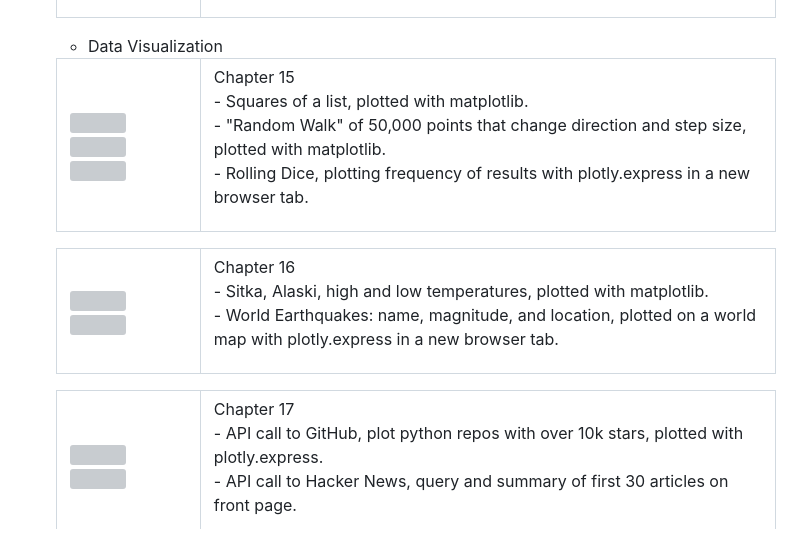
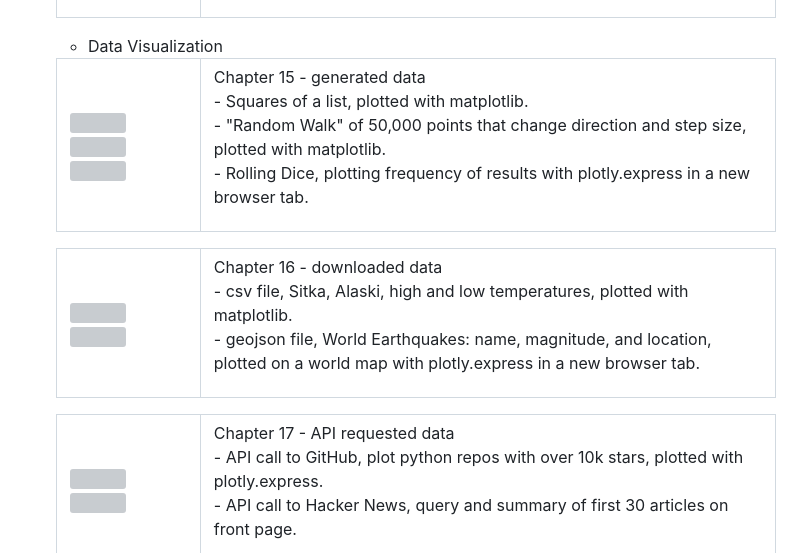
Before and after one commit to bowerjohnd/Python-Crash-Course, a Markdown page: README.md, the part around the change. Rendered like a GitHub page; grey boxes are pictures that could not be loaded.

Commit message:
update readme, chapter 17 finished

```diff
--- a/README.md
+++ b/README.md
@@ -31,7 +31,7 @@ Python Crash Course, 3nd Edition, Eric Matthes © 2023 by No Starch Press
             </td>
             <td>
                 <p>
-                    Chapter 15  <br>
+                    Chapter 15 - generated data <br>
                       - Squares of a list, plotted with matplotlib.<br>
                       - "Random Walk" of 50,000 points that change direction and step size, plotted with matplotlib.<br>
                       - Rolling Dice, plotting frequency of results with plotly.express in a new browser tab.<br>
@@ -47,9 +47,9 @@ Python Crash Course, 3nd Edition, Eric Matthes © 2023 by No Starch Press
             </td>
             <td>
                 <p>
-                    Chapter 16  <br>
-                      - Sitka, Alaski, high and low temperatures, plotted with matplotlib.<br>
-                      - World Earthquakes: name, magnitude, and location, plotted on a world map with plotly.express in a new browser tab.<br>
+                    Chapter 16 - downloaded data <br>
+                      - csv file, Sitka, Alaski, high and low temperatures, plotted with matplotlib.<br>
+                      - geojson file, World Earthquakes: name, magnitude, and location, plotted on a world map with plotly.express in a new browser tab.<br>
                 </p>
             </td>
         </tr>
@@ -62,7 +62,7 @@ Python Crash Course, 3nd Edition, Eric Matthes © 2023 by No Starch Press
             </td>
             <td>
                 <p>
-                    Chapter 17  <br>
+                    Chapter 17 - API requested data <br>
                       - API call to GitHub, plot python repos with over 10k stars, plotted with plotly.express.<br>
                       - API call to Hacker News, query and summary of first 30 articles on front page.<br>
                 </p>
```
